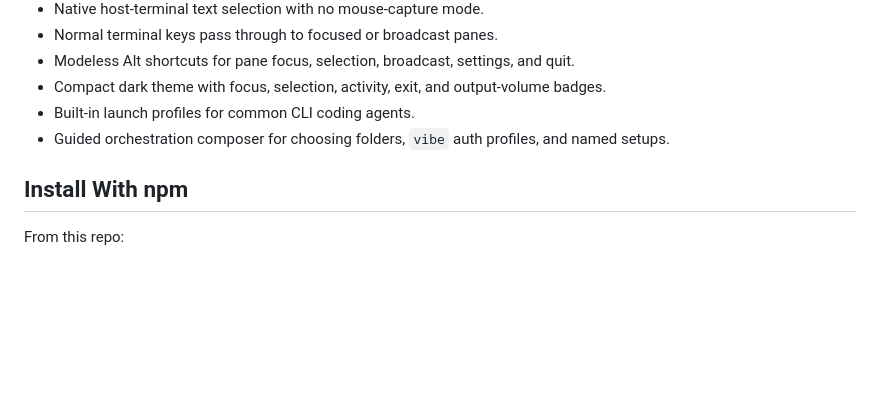
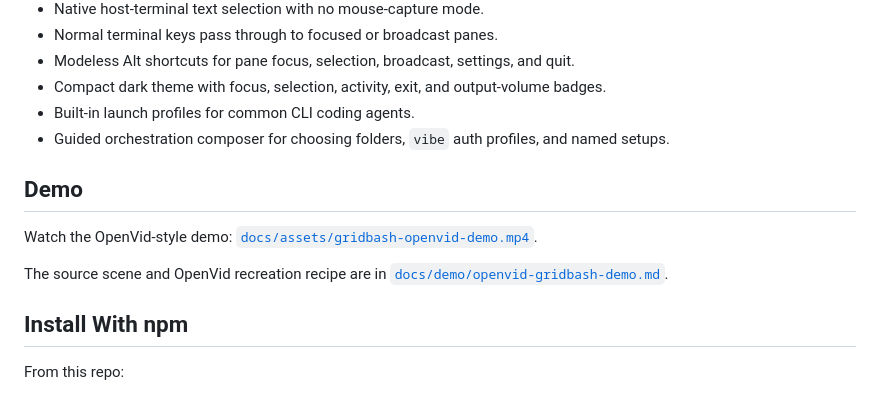
Before and after one commit to jasonsuhari/gridbash, a Markdown page: README.md, the part around the change. Rendered like a GitHub page; blank space fills up the shorter version.

Commit message:
docs: add OpenVid demo
Refs #17

Signed-off-by: Jason Matthew Suhari <jasonmatthewsuhari@gmail.com>

```diff
--- a/README.md
+++ b/README.md
@@ -17,6 +17,12 @@ GridBash is a Windows-native Rust TUI multiplexer built for agent-heavy developm
 - Compact dark theme with focus, selection, activity, exit, and output-volume badges.
 - Built-in launch profiles for common CLI coding agents.
 - Guided orchestration composer for choosing folders, `vibe` auth profiles, and named setups.
+
+## Demo
+
+Watch the OpenVid-style demo: [`docs/assets/gridbash-openvid-demo.mp4`](docs/assets/gridbash-openvid-demo.mp4).
+
+The source scene and OpenVid recreation recipe are in [`docs/demo/openvid-gridbash-demo.md`](docs/demo/openvid-gridbash-demo.md).
 
 ## Install With npm
 
```
Also changed, not shown: docs/demo/openvid-gridbash-demo.md (added, +53 -0 lines), docs/assets/gridbash-openvid-demo-poster.png (added), 4 other files.
